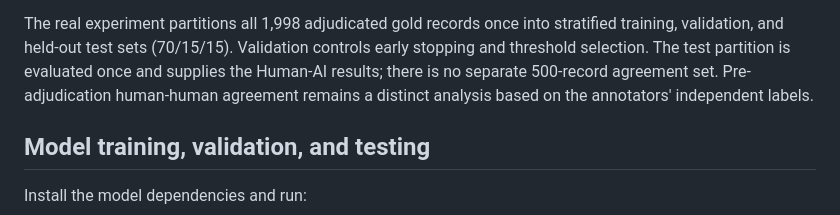
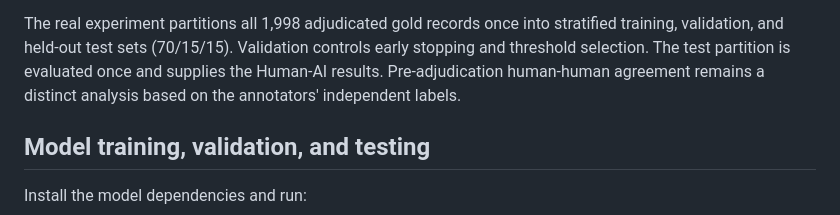
Before and after one commit to nanda-rani/VIR-Framework, a Markdown page: README.md, the part around the change. Rendered like a GitHub page.

```diff
--- a/README.md
+++ b/README.md
@@ -72,8 +72,7 @@ interpreted as approximations of the empirical findings.
 The real experiment partitions all 1,998 adjudicated gold records once into
 stratified training, validation, and held-out test sets (70/15/15). Validation
 controls early stopping and threshold selection. The test partition is
-evaluated once and supplies the Human-AI results; there is no separate
-500-record agreement set. Pre-adjudication human-human agreement remains a
+evaluated once and supplies the Human-AI results. Pre-adjudication human-human agreement remains a
 distinct analysis based on the annotators' independent labels.
 
 ## Model training, validation, and testing
```
